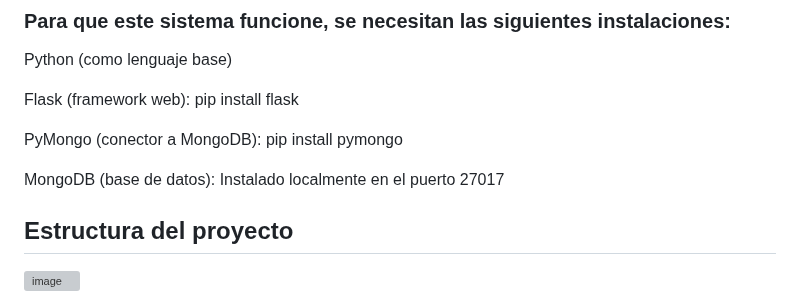
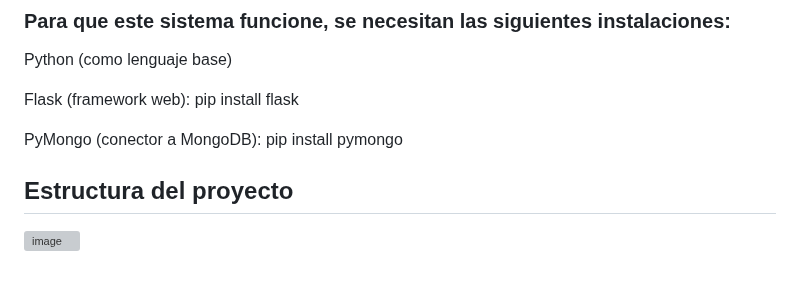
Before and after one commit to Daruin767/CRUDMongo, a Markdown page: README.md, the part around the change. Drawn GitHub-style; blank space fills up the shorter version; grey boxes are pictures that could not be loaded.

```diff
--- a/README.md
+++ b/README.md
@@ -14,7 +14,6 @@ Flask (framework web): pip install flask
 
 PyMongo (conector a MongoDB): pip install pymongo
 
-MongoDB (base de datos): Instalado localmente en el puerto 27017
 
 
 ## Estructura del proyecto
```
